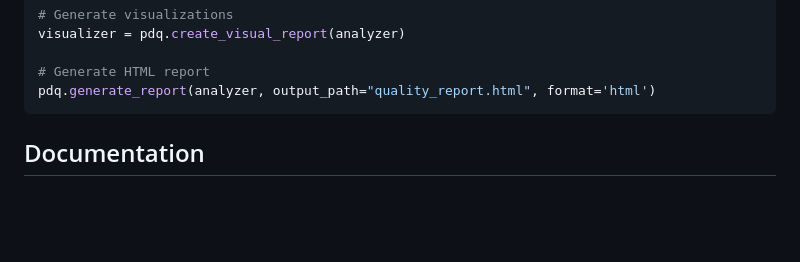
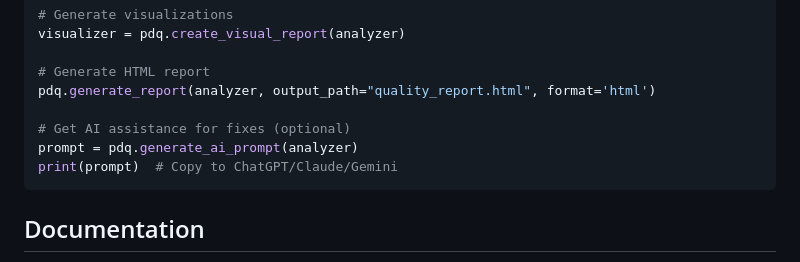
Before and after one commit to DominionAkinrotimi/PyDataQuality, a Markdown page: README.md, the part around the change printed below. Rendered like a GitHub page; blank space fills up the shorter version.

Commit message:
Update README with AI prompt generation
Added AI assistance for fixes in Quick Start section.

````diff
--- a/README.md
+++ b/README.md
@@ -68,6 +68,10 @@ visualizer = pdq.create_visual_report(analyzer)
 
 # Generate HTML report
 pdq.generate_report(analyzer, output_path="quality_report.html", format='html')
+
+# Get AI assistance for fixes (optional)
+prompt = pdq.generate_ai_prompt(analyzer)
+print(prompt)  # Copy to ChatGPT/Claude/Gemini
 ```
 
 ## Documentation
````
Also changed, not shown: other parts of README.md (+11 -11 lines).
